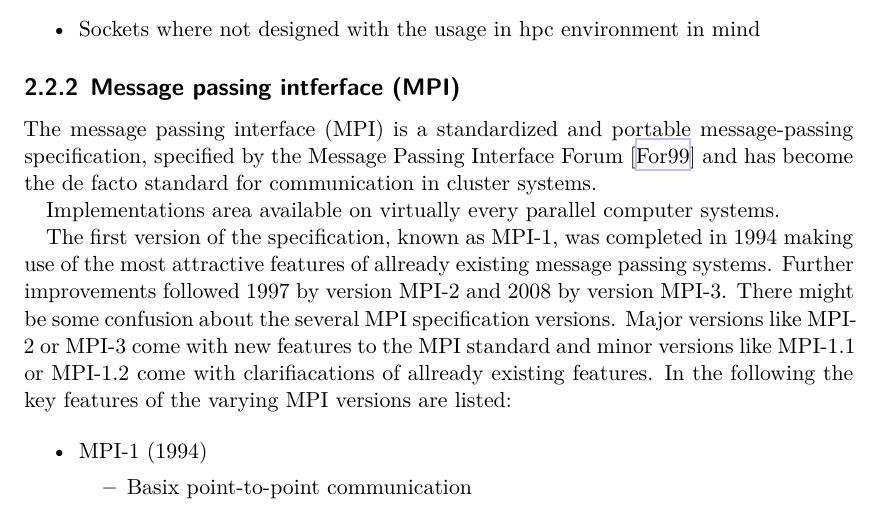
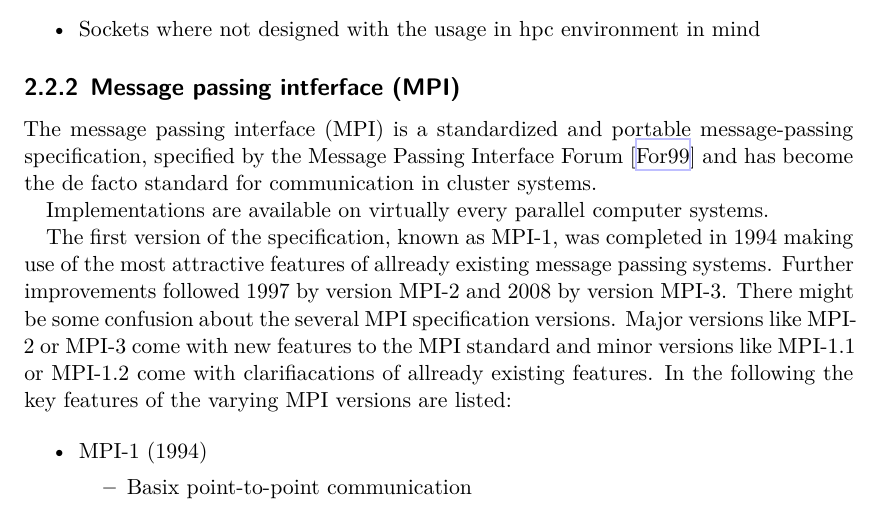
Before and after one commit to erikzenker/diploma, a LaTeX thesis (diplom.tex, which reads content/20_state.tex): part of page 20 of 35, cut so that both start at the same text. Compiled offline with XeLaTeX.

Commit message:
automatic commit

```diff
--- a/content/20_state.tex
+++ b/content/20_state.tex
@@ -127,8 +127,7 @@ message-passing specification, specified by the Message Passing
 Interface Forum \cite{ref:mpi_specification} and has become
 the de facto standard for communication in cluster systems.
 
-Implementations area available on virtually every parallel computer systems.
-
+Implementations are available on virtually every parallel computer systems.
 
 The first version of the specification, known as MPI-1, was completed
 in 1994 making use of the most attractive features of allready
```
